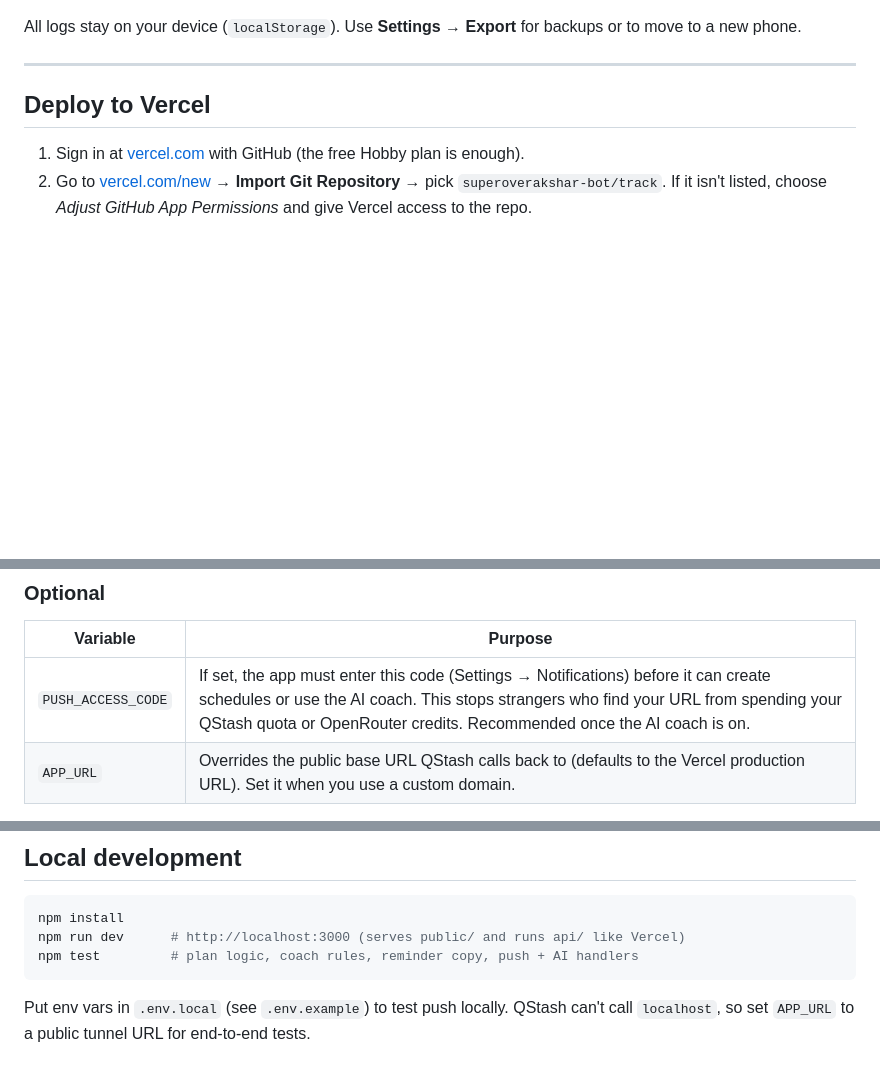
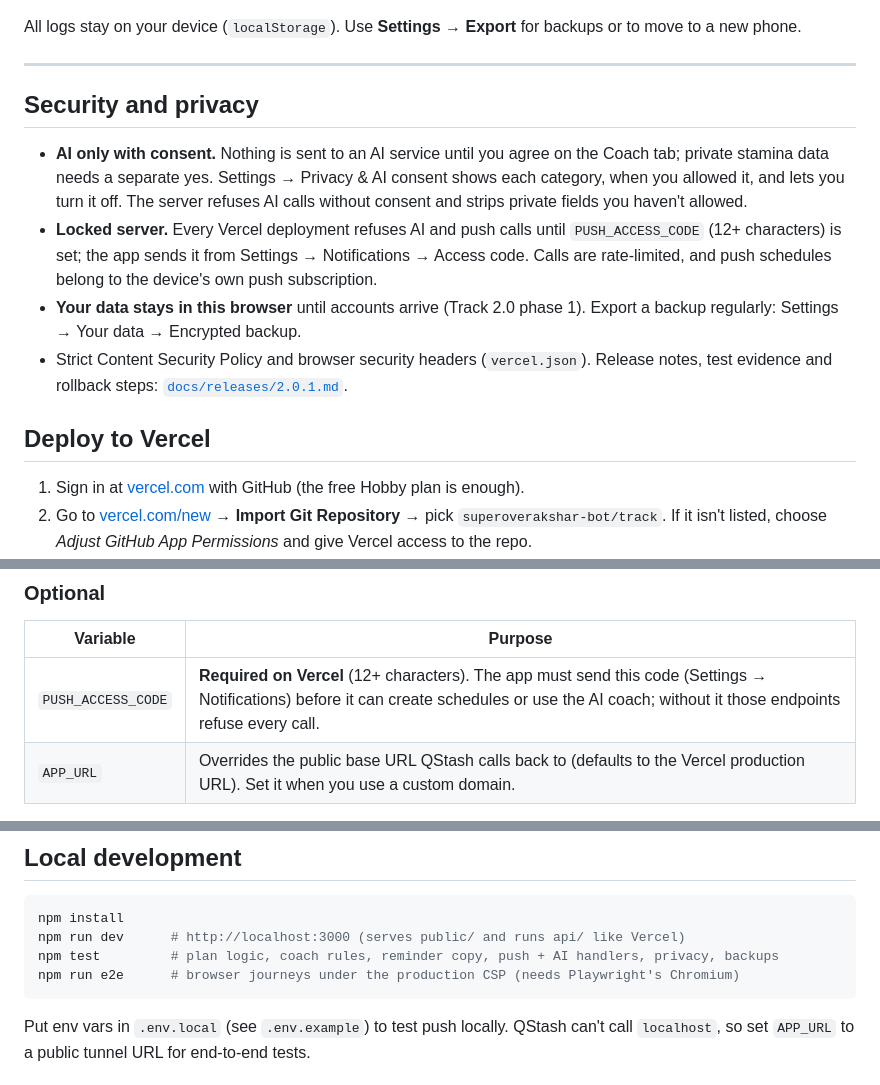
Before and after one commit to superoverakshar-bot/track, a Markdown page: README.md, 3 parts joined by grey strips. Rendered like a GitHub page; blank space fills up the shorter version.

````diff
--- a/README.md
+++ b/README.md
@@ -24,6 +24,13 @@ Reminders adapt to what you've logged. If you already had the 4 PM snack, the 4
 All logs stay on your device (`localStorage`). Use **Settings → Export** for backups or to move to a new phone.
 
 ---
+
+## Security and privacy
+
+- **AI only with consent.** Nothing is sent to an AI service until you agree on the Coach tab; private stamina data needs a separate yes. Settings → Privacy & AI consent shows each category, when you allowed it, and lets you turn it off. The server refuses AI calls without consent and strips private fields you haven't allowed.
+- **Locked server.** Every Vercel deployment refuses AI and push calls until `PUSH_ACCESS_CODE` (12+ characters) is set; the app sends it from Settings → Notifications → Access code. Calls are rate-limited, and push schedules belong to the device's own push subscription.
+- **Your data stays in this browser** until accounts arrive (Track 2.0 phase 1). Export a backup regularly: Settings → Your data → Encrypted backup.
+- Strict Content Security Policy and browser security headers (`vercel.json`). Release notes, test evidence and rollback steps: [`docs/releases/2.0.1.md`](docs/releases/2.0.1.md).
 
 ## Deploy to Vercel
 
@@ -72,7 +79,7 @@ Redeploy the **production** deployment. QStash calls back to your production URL
 
 | Variable | Purpose |
 |---|---|
-| `PUSH_ACCESS_CODE` | If set, the app must enter this code (Settings → Notifications) before it can create schedules or use the AI coach. This stops strangers who find your URL from spending your QStash quota or OpenRouter credits. Recommended once the AI coach is on. |
+| `PUSH_ACCESS_CODE` | **Required on Vercel** (12+ characters). The app must send this code (Settings → Notifications) before it can create schedules or use the AI coach; without it those endpoints refuse every call. |
 | `APP_URL` | Overrides the public base URL QStash calls back to (defaults to the Vercel production URL). Set it when you use a custom domain. |
 
 If something isn't set, **Settings → Notifications** lists the missing variables.
@@ -151,7 +158,8 @@ A tracking day runs from 04:00 to 03:59, so a late night counts toward the day y
 ```bash
 npm install
 npm run dev      # http://localhost:3000 (serves public/ and runs api/ like Vercel)
-npm test         # plan logic, coach rules, reminder copy, push + AI handlers
+npm test         # plan logic, coach rules, reminder copy, push + AI handlers, privacy, backups
+npm run e2e      # browser journeys under the production CSP (needs Playwright's Chromium)
 ```
 
 Put env vars in `.env.local` (see `.env.example`) to test push locally. QStash can't call `localhost`, so set `APP_URL` to a public tunnel URL for end-to-end tests.
````
Also changed, not shown: docs/releases/2.0.1.md (added, +108 -0 lines).
